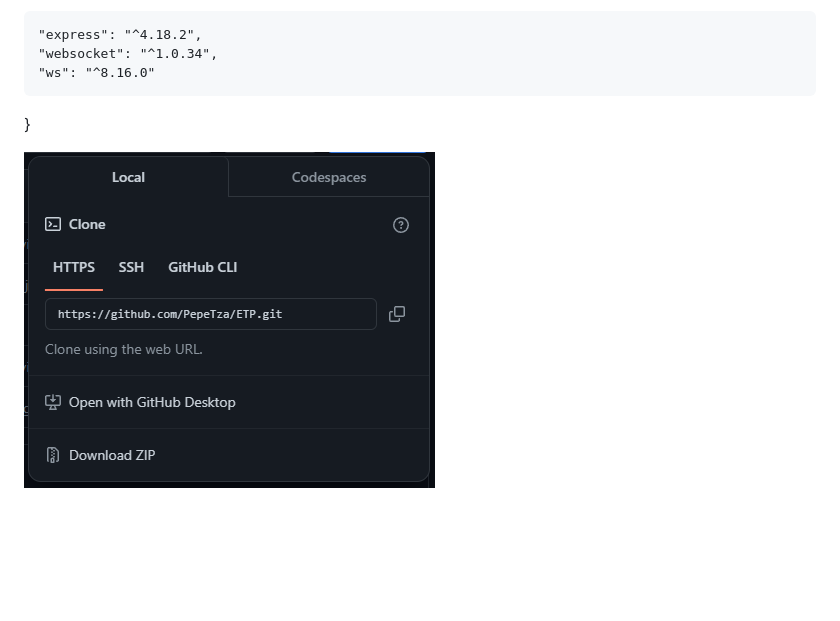
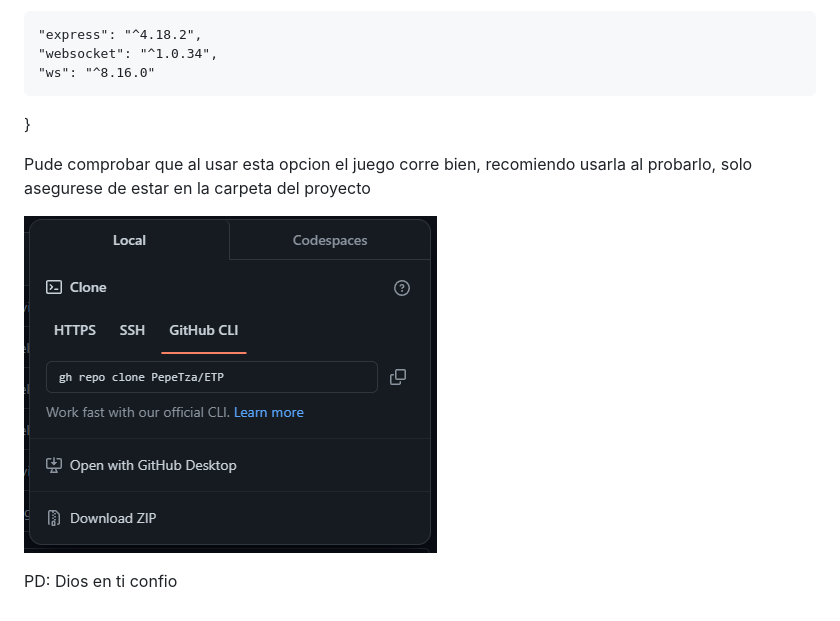
Before and after one commit to PepeTza/ETP, a Markdown page: README.md, the part around the change. GitHub-like rendering; pictures changed too: image.png; blank space fills up the shorter version.

Commit message:
Termine

```diff
--- a/README.md
+++ b/README.md
@@ -14,4 +14,8 @@ Dependencias {
     "ws": "^8.16.0"
 }
 
+Pude comprobar que al usar esta opcion el juego corre bien, recomiendo usarla al probarlo, solo asegurese de estar en la carpeta del proyecto
+
 ![Alt text](image.png)
+
+PD: Dios en ti confio
```
